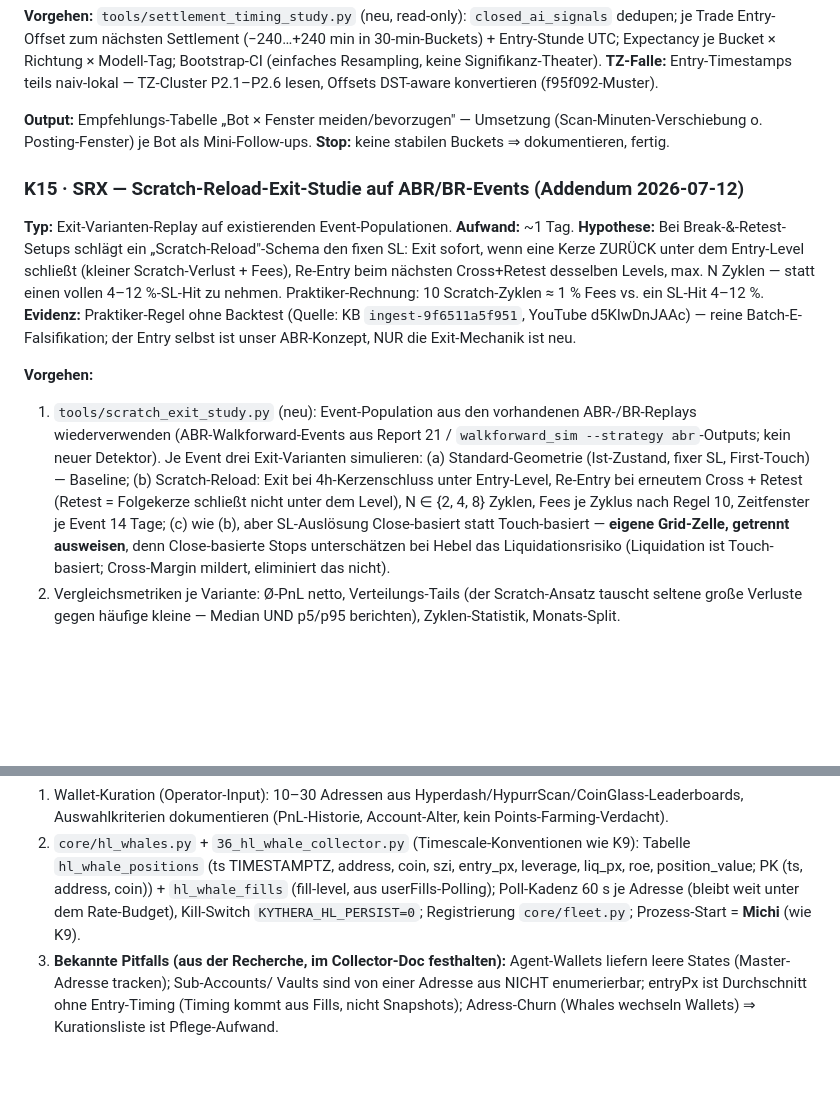
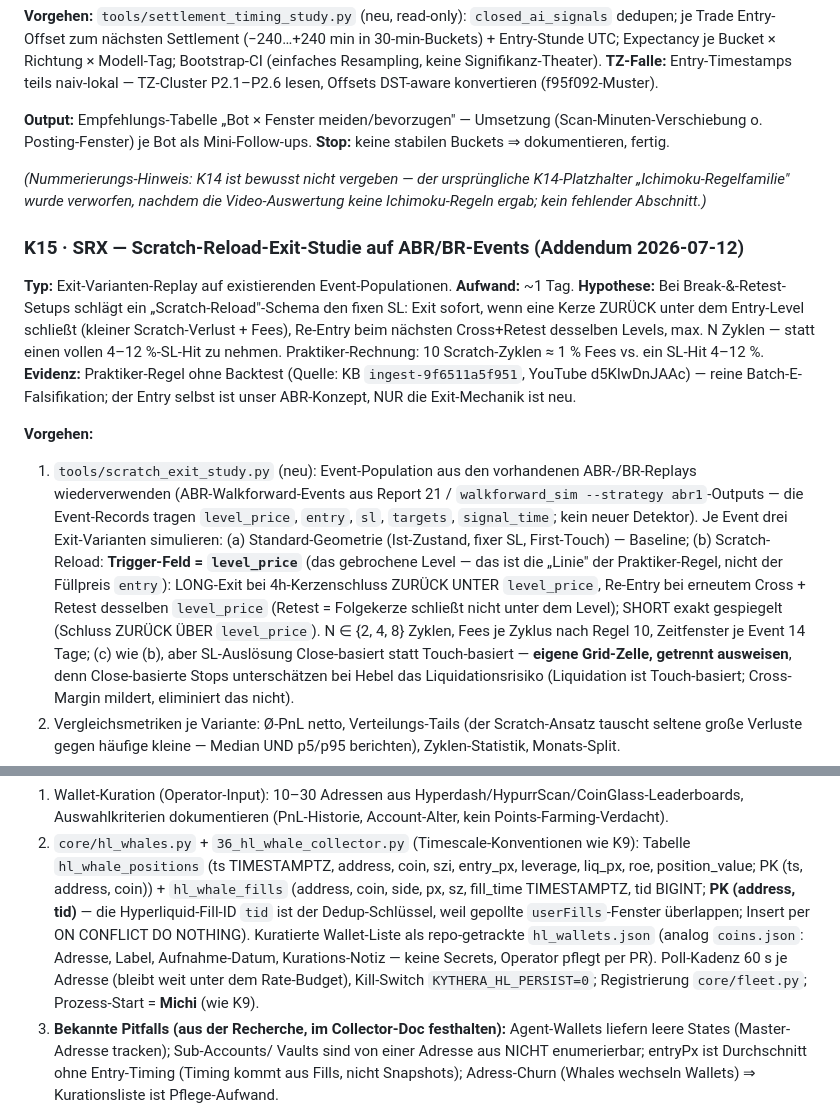
Before and after one commit to ziagl888/Kythera, a Markdown page: docs/MODEL_CANDIDATES_SPEC_2026-07.md, 2 parts joined by grey strips. Drawn GitHub-style; blank space fills up the shorter version.

Commit message:
docs: apply review findings — abr1 flag, K14 gap note, K15 trigger field, K13 fills dedup
Review follow-ups (4 LOW): correct CLI flag walkforward_sim --strategy
abr1; note why K14 is deliberately unassigned; pin the K15 scratch
trigger to level_price with explicit SHORT mirroring; give
hl_whale_fills a full column list with the Hyperliquid tid as dedup key
and define hl_wallets.json as the repo-tracked curated wallet list.
(T-2026-CU-9050-105)

Co-Authored-By: Claude Fable 5 <noreply@anthropic.com>
Claude-Session: https://claude.ai/code/session_013aqth7ar5dda2UsqyoMtur

```diff
--- a/docs/MODEL_CANDIDATES_SPEC_2026-07.md
+++ b/docs/MODEL_CANDIDATES_SPEC_2026-07.md
@@ -323,6 +323,10 @@ TZ-Cluster P2.1–P2.6 lesen, Offsets DST-aware konvertieren (f95f092-Muster).
 (Scan-Minuten-Verschiebung o. Posting-Fenster) je Bot als Mini-Follow-ups.
 **Stop:** keine stabilen Buckets ⇒ dokumentieren, fertig.
 
+*(Nummerierungs-Hinweis: K14 ist bewusst nicht vergeben — der ursprüngliche
+K14-Platzhalter „Ichimoku-Regelfamilie" wurde verworfen, nachdem die
+Video-Auswertung keine Ichimoku-Regeln ergab; kein fehlender Abschnitt.)*
+
 ### K15 · SRX — Scratch-Reload-Exit-Studie auf ABR/BR-Events (Addendum 2026-07-12)
 
 **Typ:** Exit-Varianten-Replay auf existierenden Event-Populationen. **Aufwand:** ~1 Tag.
@@ -339,13 +343,17 @@ Exit-Mechanik ist neu.
 **Vorgehen:**
 1. `tools/scratch_exit_study.py` (neu): Event-Population aus den vorhandenen
    ABR-/BR-Replays wiederverwenden (ABR-Walkforward-Events aus Report 21 /
-   `walkforward_sim --strategy abr`-Outputs; kein neuer Detektor). Je Event
-   drei Exit-Varianten simulieren:
+   `walkforward_sim --strategy abr1`-Outputs — die Event-Records tragen
+   `level_price`, `entry`, `sl`, `targets`, `signal_time`; kein neuer
+   Detektor). Je Event drei Exit-Varianten simulieren:
    (a) Standard-Geometrie (Ist-Zustand, fixer SL, First-Touch) — Baseline;
-   (b) Scratch-Reload: Exit bei 4h-Kerzenschluss unter Entry-Level, Re-Entry
-   bei erneutem Cross + Retest (Retest = Folgekerze schließt nicht unter dem
-   Level), N ∈ {2, 4, 8} Zyklen, Fees je Zyklus nach Regel 10, Zeitfenster
-   je Event 14 Tage;
+   (b) Scratch-Reload: **Trigger-Feld = `level_price`** (das gebrochene
+   Level — das ist die „Linie" der Praktiker-Regel, nicht der Füllpreis
+   `entry`): LONG-Exit bei 4h-Kerzenschluss ZURÜCK UNTER `level_price`,
+   Re-Entry bei erneutem Cross + Retest desselben `level_price` (Retest =
+   Folgekerze schließt nicht unter dem Level); SHORT exakt gespiegelt
+   (Schluss ZURÜCK ÜBER `level_price`). N ∈ {2, 4, 8} Zyklen, Fees je
+   Zyklus nach Regel 10, Zeitfenster je Event 14 Tage;
    (c) wie (b), aber SL-Auslösung Close-basiert statt Touch-basiert —
    **eigene Grid-Zelle, getrennt ausweisen**, denn Close-basierte Stops
    unterschätzen bei Hebel das Liquidationsrisiko (Liquidation ist
@@ -470,10 +478,15 @@ gegen Live-Doku verifizieren, der Cap stand nur in Verifier-Evidenz).
 2. `core/hl_whales.py` + `36_hl_whale_collector.py` (Timescale-Konventionen
    wie K9): Tabelle `hl_whale_positions` (ts TIMESTAMPTZ, address, coin,
    szi, entry_px, leverage, liq_px, roe, position_value; PK (ts, address,
-   coin)) + `hl_whale_fills` (fill-level, aus userFills-Polling); Poll-Kadenz
-   60 s je Adresse (bleibt weit unter dem Rate-Budget), Kill-Switch
-   `KYTHERA_HL_PERSIST=0`; Registrierung `core/fleet.py`; Prozess-Start =
-   **Michi** (wie K9).
+   coin)) + `hl_whale_fills` (address, coin, side, px, sz, fill_time
+   TIMESTAMPTZ, tid BIGINT; **PK (address, tid)** — die Hyperliquid-Fill-ID
+   `tid` ist der Dedup-Schlüssel, weil gepollte `userFills`-Fenster
+   überlappen; Insert per ON CONFLICT DO NOTHING). Kuratierte Wallet-Liste
+   als repo-getrackte `hl_wallets.json` (analog `coins.json`: Adresse,
+   Label, Aufnahme-Datum, Kurations-Notiz — keine Secrets, Operator pflegt
+   per PR). Poll-Kadenz 60 s je Adresse (bleibt weit unter dem Rate-Budget),
+   Kill-Switch `KYTHERA_HL_PERSIST=0`; Registrierung `core/fleet.py`;
+   Prozess-Start = **Michi** (wie K9).
 3. **Bekannte Pitfalls (aus der Recherche, im Collector-Doc festhalten):**
    Agent-Wallets liefern leere States (Master-Adresse tracken); Sub-Accounts/
    Vaults sind von einer Adresse aus NICHT enumerierbar; entryPx ist
```
